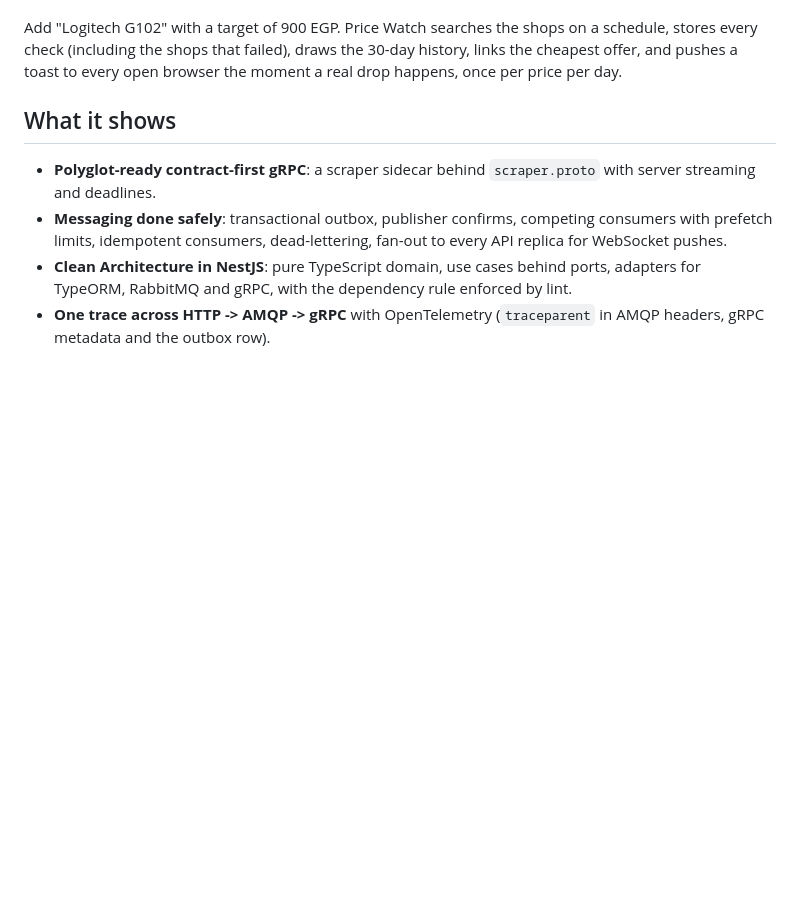
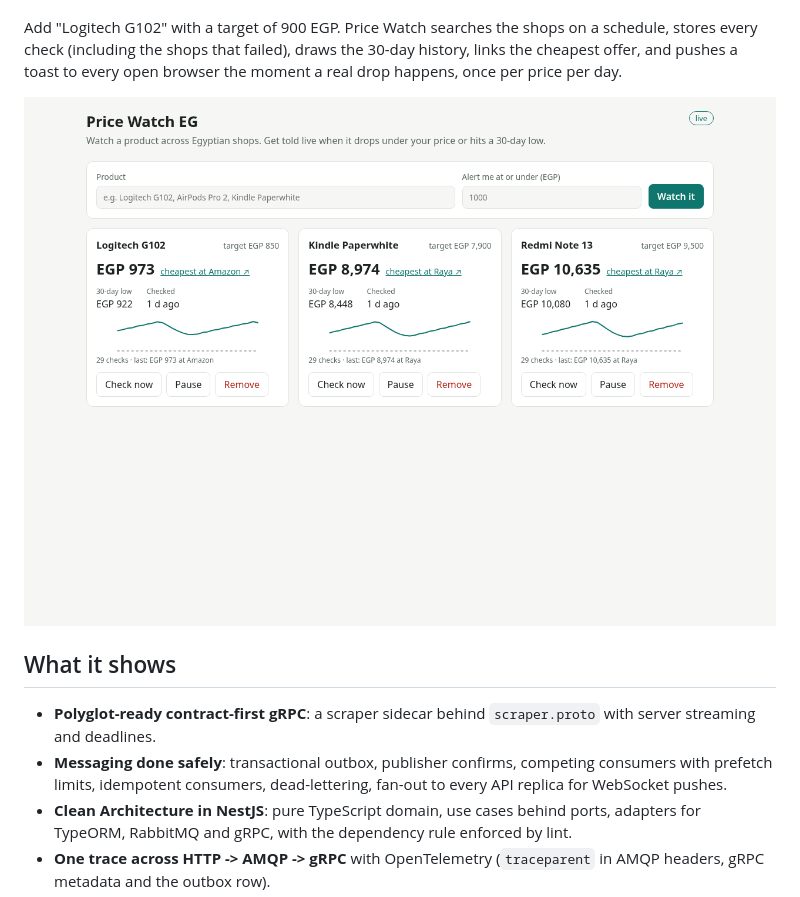
Before and after one commit to ahmedoshelmy/price-watch-eg, a Markdown page: README.md, the part around the change. GitHub-like rendering; pictures changed too: docs/screenshot.png (added); blank space fills up the shorter version.

Commit message:
docs: README screenshot (synthetic demo data, 1280px)
Co-Authored-By: Claude Opus 5.5 <noreply@anthropic.com>

```diff
--- a/README.md
+++ b/README.md
@@ -13,6 +13,8 @@ in-stock offer drops under your target or hits a 30-day low.
 Add "Logitech G102" with a target of 900 EGP. Price Watch searches the shops on a schedule, stores every check
 (including the shops that failed), draws the 30-day history, links the cheapest offer, and pushes a toast to every
 open browser the moment a real drop happens, once per price per day.
+
+![Price Watch EG: three watched products with the cheapest in-stock offer, the 30-day low and the price history (synthetic demo data)](docs/screenshot.png)
 
 ## What it shows
 
```
